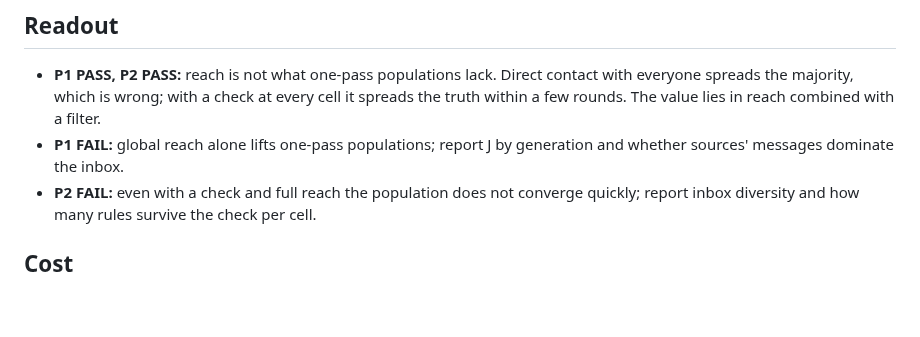
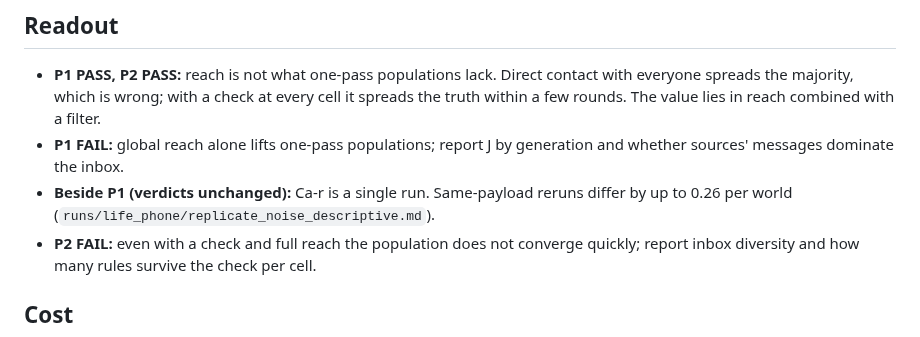
Before and after one commit to corba777/luna_life, a Markdown page: prereg/TASK_LIFE_PHONE.md, the part around the change. Drawn GitHub-style; blank space fills up the shorter version.

Commit message:
Prereg: beside Phone P1, Ca-r is one run and same-payload worlds move by up to 0.26.
The note does not change the P1–P4 verdicts.

```diff
--- a/prereg/TASK_LIFE_PHONE.md
+++ b/prereg/TASK_LIFE_PHONE.md
@@ -111,6 +111,8 @@ Artifact: `runs/life_phone/replicate_noise_descriptive.{json,md}`
   few rounds. The value lies in reach combined with a filter.
 - **P1 FAIL:** global reach alone lifts one-pass populations; report J by generation and whether
   sources' messages dominate the inbox.
+- **Beside P1 (verdicts unchanged):** Ca-r is a single run. Same-payload reruns differ by up to
+  0.26 per world (`runs/life_phone/replicate_noise_descriptive.md`).
 - **P2 FAIL:** even with a check and full reach the population does not converge quickly; report
   inbox diversity and how many rules survive the check per cell.
 
```
